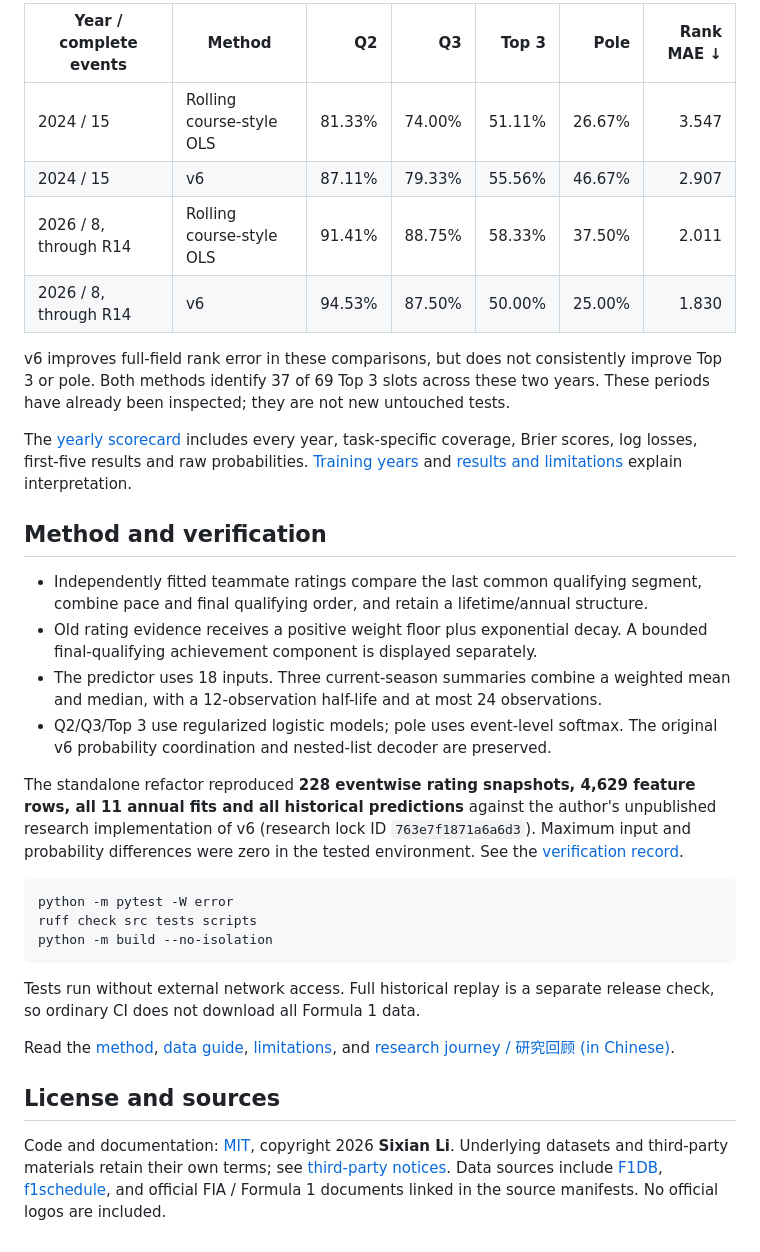
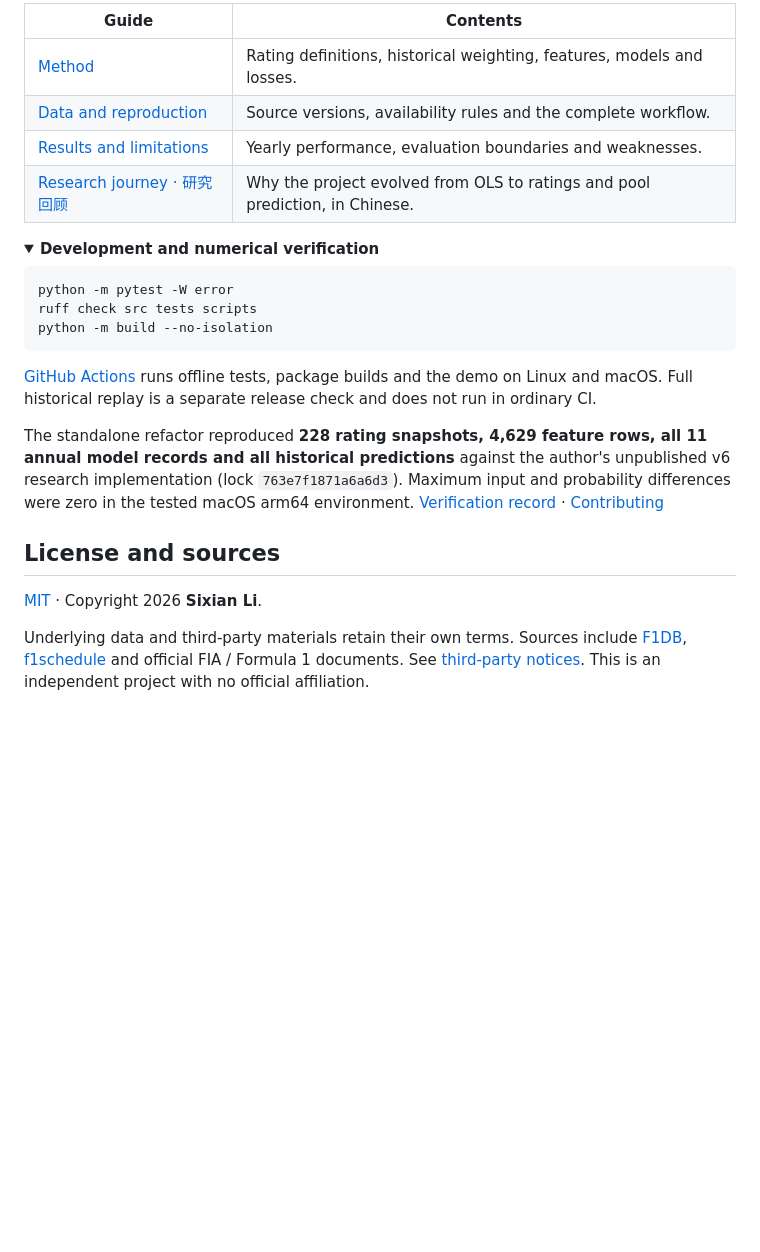
Before and after one commit to Sixian-Li/f1-quali, a Markdown page: README.md, the part around one of its changes. GitHub-like rendering; folded sections open; blank space fills up the shorter version.

````diff
--- a/README.md
+++ b/README.md
@@ -67,36 +146,13 @@ Pool numbers measure **driver membership overlap**, not exact finishing order.
 
-| Year / complete events | Method | Q2 | Q3 | Top 3 | Pole | Rank MAE ↓ |
-| --- | --- | ---: | ---: | ---: | ---: | ---: |
-| 2024 / 15 | Rolling course-style OLS | 81.33% | 74.00% | 51.11% | 26.67% | 3.547 |
-| 2024 / 15 | v6 | 87.11% | 79.33% | 55.56% | 46.67% | 2.907 |
-| 2026 / 8, through R14 | Rolling course-style OLS | 91.41% | 88.75% | 58.33% | 37.50% | 2.011 |
-| 2026 / 8, through R14 | v6 | 94.53% | 87.50% | 50.00% | 25.00% | 1.830 |
+| Guide | Contents |
+| --- | --- |
+| [Method](https://github.com/Sixian-Li/f1-quali/blob/main/docs/method.md) | Rating definitions, historical weighting, features, models and losses. |
+| [Data and reproduction](https://github.com/Sixian-Li/f1-quali/blob/main/docs/data_and_reproduction.md) | Source versions, availability rules and the complete workflow. |
+| [Results and limitations](https://github.com/Sixian-Li/f1-quali/blob/main/docs/results_and_limitations.md) | Yearly performance, evaluation boundaries and weaknesses. |
+| [Research journey · 研究回顾](https://github.com/Sixian-Li/f1-quali/blob/main/docs/research_journey.md) | Why the project evolved from OLS to ratings and pool prediction, in Chinese. |
 
-v6 improves full-field rank error in these comparisons, but does not consistently
-improve Top 3 or pole. Both methods identify 37 of 69 Top 3 slots across these two
-years. These periods have already been inspected; they are not new untouched tests.
-
-The [yearly scorecard](https://github.com/Sixian-Li/f1-quali/blob/main/benchmarks/v6_yearly.csv) includes every year, task-specific
-coverage, Brier scores, log losses, first-five results and raw probabilities.
-[Training years](https://github.com/Sixian-Li/f1-quali/blob/main/benchmarks/training_years.csv) and
-[results and limitations](https://github.com/Sixian-Li/f1-quali/blob/main/docs/results_and_limitations.md) explain interpretation.
-
-## Method and verification
-
-- Independently fitted teammate ratings compare the last common qualifying segment,
-  combine pace and final qualifying order, and retain a lifetime/annual structure.
-- Old rating evidence receives a positive weight floor plus exponential decay.
-  A bounded final-qualifying achievement component is displayed separately.
-- The predictor uses 18 inputs. Three current-season summaries combine a weighted
-  mean and median, with a 12-observation half-life and at most 24 observations.
-- Q2/Q3/Top 3 use regularized logistic models; pole uses event-level softmax.
-  The original v6 probability coordination and nested-list decoder are preserved.
-
-The standalone refactor reproduced **228 eventwise rating snapshots, 4,629 feature
-rows, all 11 annual fits and all historical predictions** against the author's
-unpublished research implementation of v6 (research lock ID `763e7f1871a6a6d3`).
-Maximum input and probability differences were zero in the tested environment.
-See the [verification record](https://github.com/Sixian-Li/f1-quali/blob/main/benchmarks/refactor_verification.json).
+<details>
+<summary><strong>Development and numerical verification</strong></summary>
 
 ```sh
 python -m pytest -W error
@@ -104,18 +160,24 @@ ruff check src tests scripts
 python -m build --no-isolation
 ```
 
-Tests run without external network access. Full historical replay is a separate
-release check, so ordinary CI does not download all Formula 1 data.
+[GitHub Actions](https://github.com/Sixian-Li/f1-quali/actions/workflows/tests.yml)
+runs offline tests, package builds and the demo on Linux and macOS. Full historical
+replay is a separate release check and does not run in ordinary CI.
 
-Read the [method](https://github.com/Sixian-Li/f1-quali/blob/main/docs/method.md), [data guide](https://github.com/Sixian-Li/f1-quali/blob/main/docs/data_and_reproduction.md),
-[limitations](https://github.com/Sixian-Li/f1-quali/blob/main/docs/results_and_limitations.md), and
-[research journey / 研究回顾 (in Chinese)](https://github.com/Sixian-Li/f1-quali/blob/main/docs/research_journey.md).
+The standalone refactor reproduced **228 rating snapshots, 4,629 feature rows,
+all 11 annual model records and all historical predictions** against the author's
+unpublished v6 research implementation (lock `763e7f1871a6a6d3`). Maximum input and
+probability differences were zero in the tested macOS arm64 environment.
+[Verification record](https://github.com/Sixian-Li/f1-quali/blob/main/benchmarks/refactor_verification.json) ·
+[Contributing](https://github.com/Sixian-Li/f1-quali/blob/main/CONTRIBUTING.md)
+
+</details>
 
 ## License and sources
 
-Code and documentation: [MIT](https://github.com/Sixian-Li/f1-quali/blob/main/LICENSE), copyright 2026 **Sixian Li**.
-Underlying datasets and third-party materials retain their own terms; see
-[third-party notices](https://github.com/Sixian-Li/f1-quali/blob/main/THIRD_PARTY_NOTICES.md). Data sources include
-[F1DB](https://github.com/f1db/f1db),
-[f1schedule](https://github.com/theOehrly/f1schedule), and official FIA / Formula 1
-documents linked in the source manifests. No official logos are included.
+[MIT](https://github.com/Sixian-Li/f1-quali/blob/main/LICENSE) · Copyright 2026 **Sixian Li**.
+
+Underlying data and third-party materials retain their own terms. Sources include
+[F1DB](https://github.com/f1db/f1db), [f1schedule](https://github.com/theOehrly/f1schedule)
+and official FIA / Formula 1 documents. See [third-party notices](https://github.com/Sixian-Li/f1-quali/blob/main/THIRD_PARTY_NOTICES.md).
+This is an independent project with no official affiliation.
````
Also changed, not shown: other parts of README.md (+117 -38 lines).
